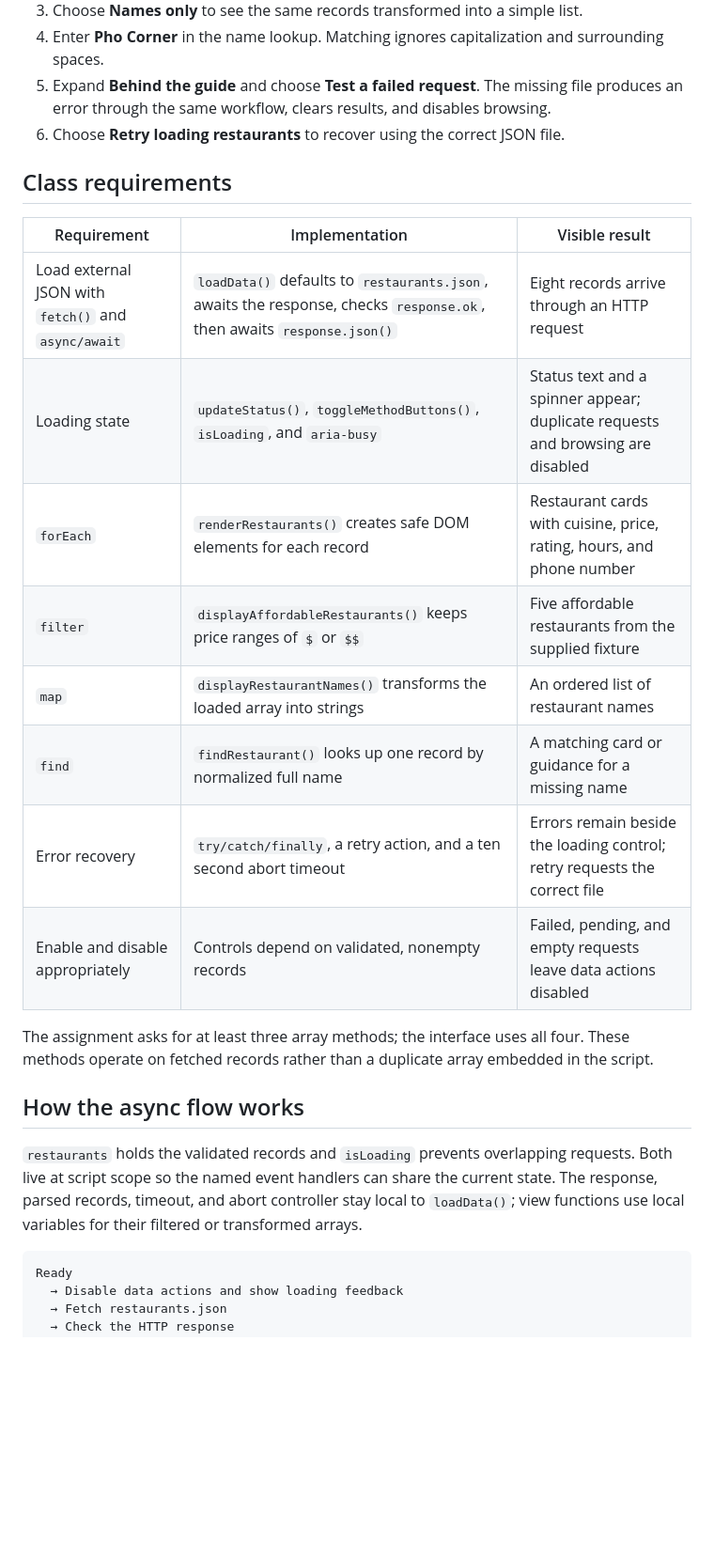
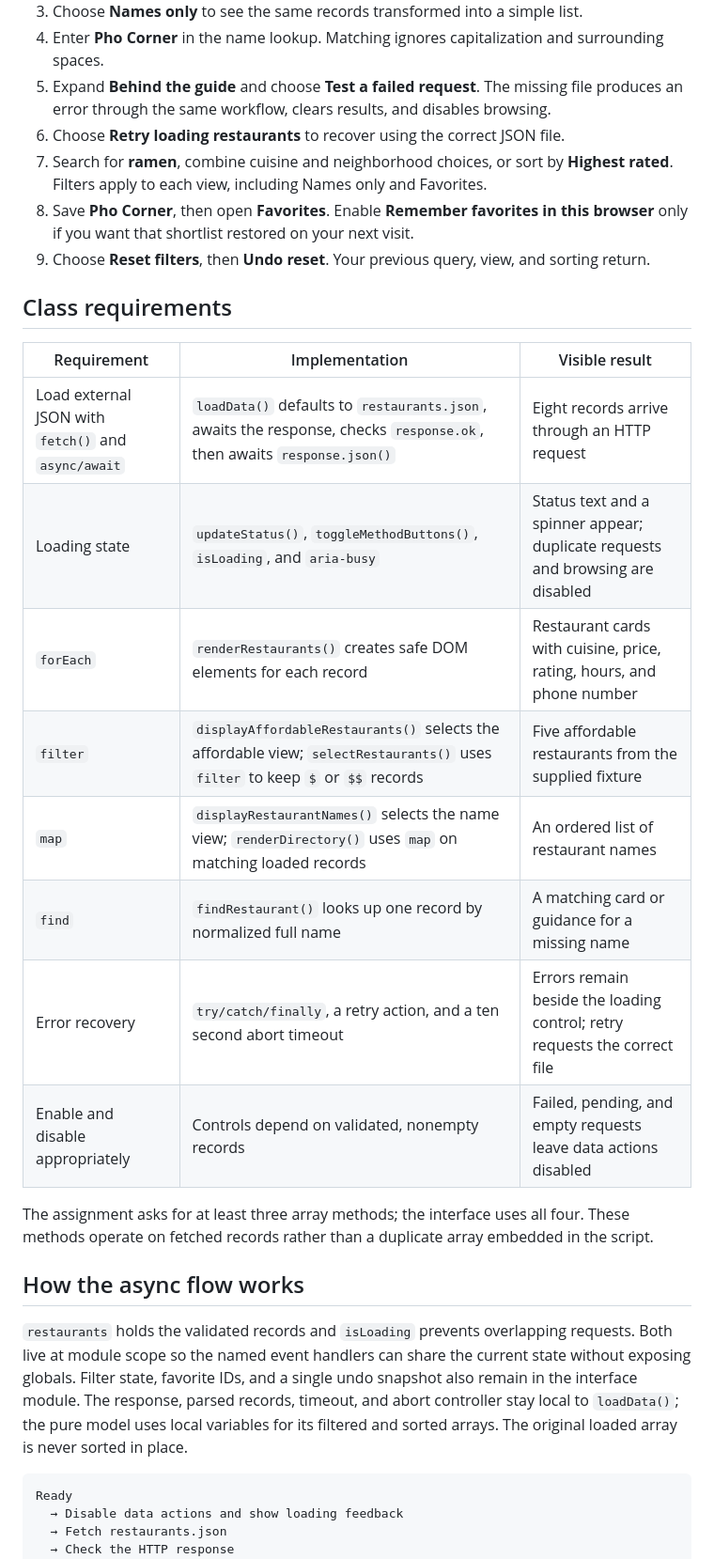
Before and after one commit to kennethyeaher/asyncAndAPIs, a Markdown page: README.md, the part around the change printed below. Shown: that part at 94% size. Rendered like a GitHub page; blank space fills up the shorter version.

````diff
--- a/README.md
+++ b/README.md
@@ -49,25 +62,28 @@ An INST630 Week 6 project built from the supplied `tutorial_6_api` starter. The
 4. Enter **Pho Corner** in the name lookup. Matching ignores capitalization and surrounding spaces.
 5. Expand **Behind the guide** and choose **Test a failed request**. The missing file produces an error through the same workflow, clears results, and disables browsing.
 6. Choose **Retry loading restaurants** to recover using the correct JSON file.
+7. Search for **ramen**, combine cuisine and neighborhood choices, or sort by **Highest rated**. Filters apply to each view, including Names only and Favorites.
+8. Save **Pho Corner**, then open **Favorites**. Enable **Remember favorites in this browser** only if you want that shortlist restored on your next visit.
+9. Choose **Reset filters**, then **Undo reset**. Your previous query, view, and sorting return.
 
 ## Class requirements
 
-| Requirement                                         | Implementation                                                                                                        | Visible result                                                                 |
-| --------------------------------------------------- | --------------------------------------------------------------------------------------------------------------------- | ------------------------------------------------------------------------------ |
-| Load external JSON with `fetch()` and `async/await` | `loadData()` defaults to `restaurants.json`, awaits the response, checks `response.ok`, then awaits `response.json()` | Eight records arrive through an HTTP request                                   |
-| Loading state                                       | `updateStatus()`, `toggleMethodButtons()`, `isLoading`, and `aria-busy`                                               | Status text and a spinner appear; duplicate requests and browsing are disabled |
-| `forEach`                                           | `renderRestaurants()` creates safe DOM elements for each record                                                       | Restaurant cards with cuisine, price, rating, hours, and phone number          |
-| `filter`                                            | `displayAffordableRestaurants()` keeps price ranges of `$` or `$$`                                                    | Five affordable restaurants from the supplied fixture                          |
-| `map`                                               | `displayRestaurantNames()` transforms the loaded array into strings                                                   | An ordered list of restaurant names                                            |
-| `find`                                              | `findRestaurant()` looks up one record by normalized full name                                                        | A matching card or guidance for a missing name                                 |
-| Error recovery                                      | `try/catch/finally`, a retry action, and a ten second abort timeout                                                   | Errors remain beside the loading control; retry requests the correct file      |
-| Enable and disable appropriately                    | Controls depend on validated, nonempty records                                                                        | Failed, pending, and empty requests leave data actions disabled                |
+| Requirement                                         | Implementation                                                                                                                | Visible result                                                                 |
+| --------------------------------------------------- | ----------------------------------------------------------------------------------------------------------------------------- | ------------------------------------------------------------------------------ |
+| Load external JSON with `fetch()` and `async/await` | `loadData()` defaults to `restaurants.json`, awaits the response, checks `response.ok`, then awaits `response.json()`         | Eight records arrive through an HTTP request                                   |
+| Loading state                                       | `updateStatus()`, `toggleMethodButtons()`, `isLoading`, and `aria-busy`                                                       | Status text and a spinner appear; duplicate requests and browsing are disabled |
+| `forEach`                                           | `renderRestaurants()` creates safe DOM elements for each record                                                               | Restaurant cards with cuisine, price, rating, hours, and phone number          |
+| `filter`                                            | `displayAffordableRestaurants()` selects the affordable view; `selectRestaurants()` uses `filter` to keep `$` or `$$` records | Five affordable restaurants from the supplied fixture                          |
+| `map`                                               | `displayRestaurantNames()` selects the name view; `renderDirectory()` uses `map` on matching loaded records                   | An ordered list of restaurant names                                            |
+| `find`                                              | `findRestaurant()` looks up one record by normalized full name                                                                | A matching card or guidance for a missing name                                 |
+| Error recovery                                      | `try/catch/finally`, a retry action, and a ten second abort timeout                                                           | Errors remain beside the loading control; retry requests the correct file      |
+| Enable and disable appropriately                    | Controls depend on validated, nonempty records                                                                                | Failed, pending, and empty requests leave data actions disabled                |
 
 The assignment asks for at least three array methods; the interface uses all four. These methods operate on fetched records rather than a duplicate array embedded in the script.
 
 ## How the async flow works
 
-`restaurants` holds the validated records and `isLoading` prevents overlapping requests. Both live at script scope so the named event handlers can share the current state. The response, parsed records, timeout, and abort controller stay local to `loadData()`; view functions use local variables for their filtered or transformed arrays.
+`restaurants` holds the validated records and `isLoading` prevents overlapping requests. Both live at module scope so the named event handlers can share the current state without exposing globals. Filter state, favorite IDs, and a single undo snapshot also remain in the interface module. The response, parsed records, timeout, and abort controller stay local to `loadData()`; the pure model uses local variables for its filtered and sorted arrays. The original loaded array is never sorted in place.
 
 ```text
 Ready
````
Also changed, not shown: other parts of README.md (+23 -7 lines), docs/assets/preview-desktop.png, docs/assets/preview-error.png, docs/assets/preview-mobile.png.
